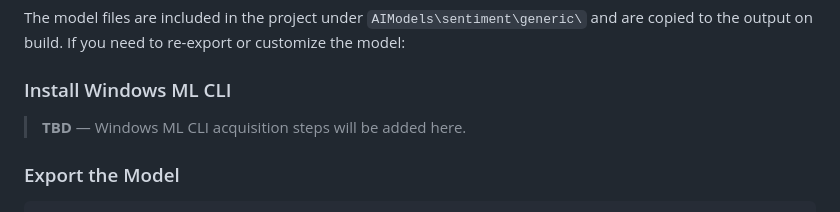
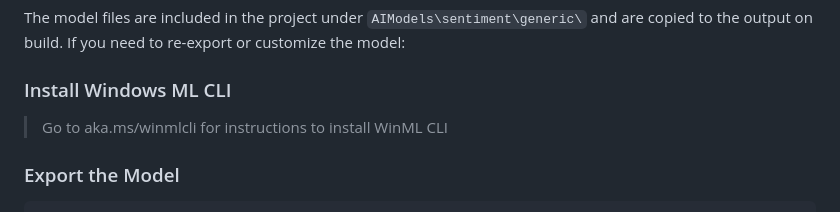
Before and after one commit to microsoft/Build26-OD851-expand-local-ai-reach-with-windows-ml, a Markdown page: src/Sentiment-Analysis-WinML-WinUI3App/README.md, the part around the change. GitHub-like rendering.

Commit message:
Add WinML CLI installation instructions
Updated README with installation instructions for WinML CLI.

```diff
--- a/src/Sentiment-Analysis-WinML-WinUI3App/README.md
+++ b/src/Sentiment-Analysis-WinML-WinUI3App/README.md
@@ -21,7 +21,7 @@ The model files are included in the project under `AIModels\sentiment\generic\`
 
 ### Install Windows ML CLI
 
-> **TBD** — Windows ML CLI acquisition steps will be added here.
+> Go to aka.ms/winmlcli for instructions to install WinML CLI
 
 <!--
 # Create a Python 3.10 virtual environment
```
